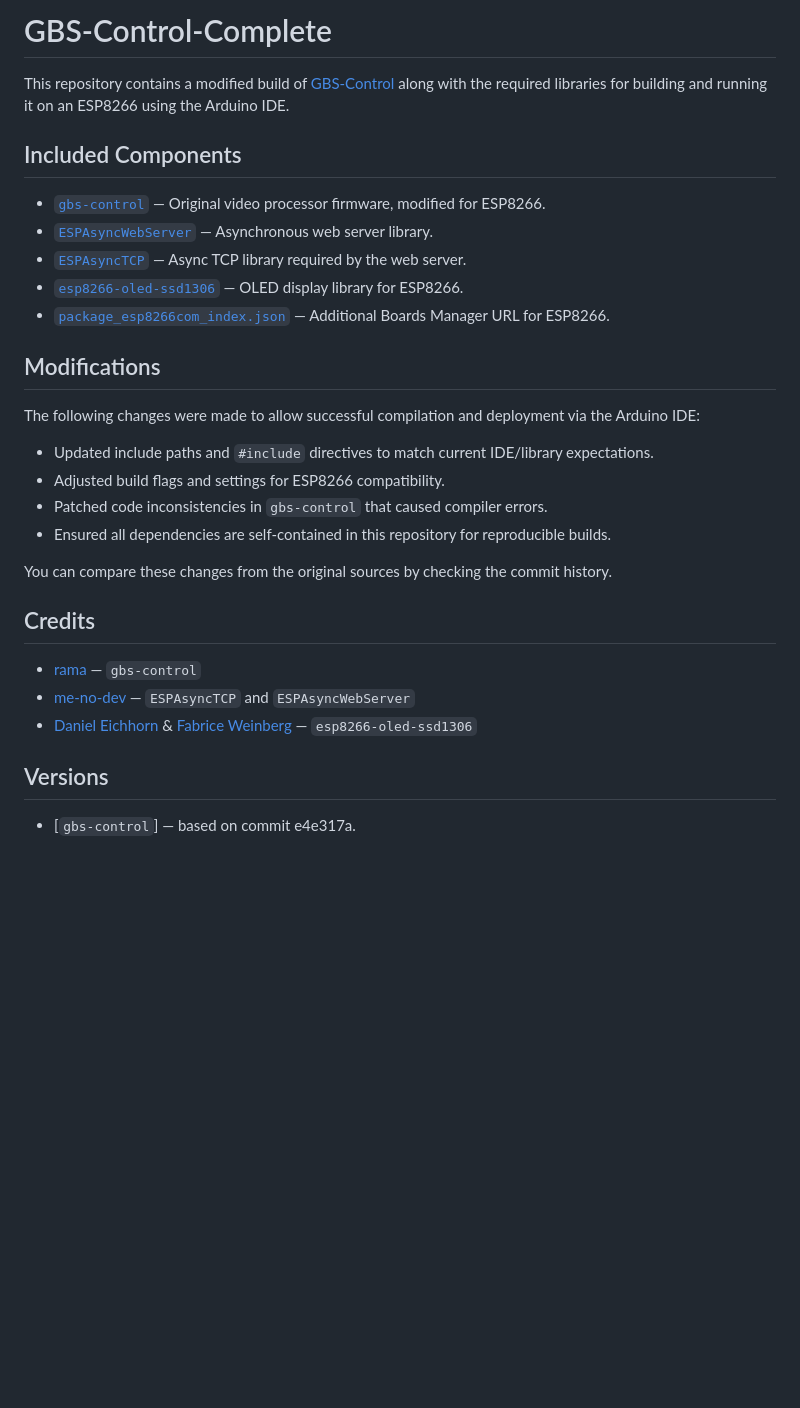
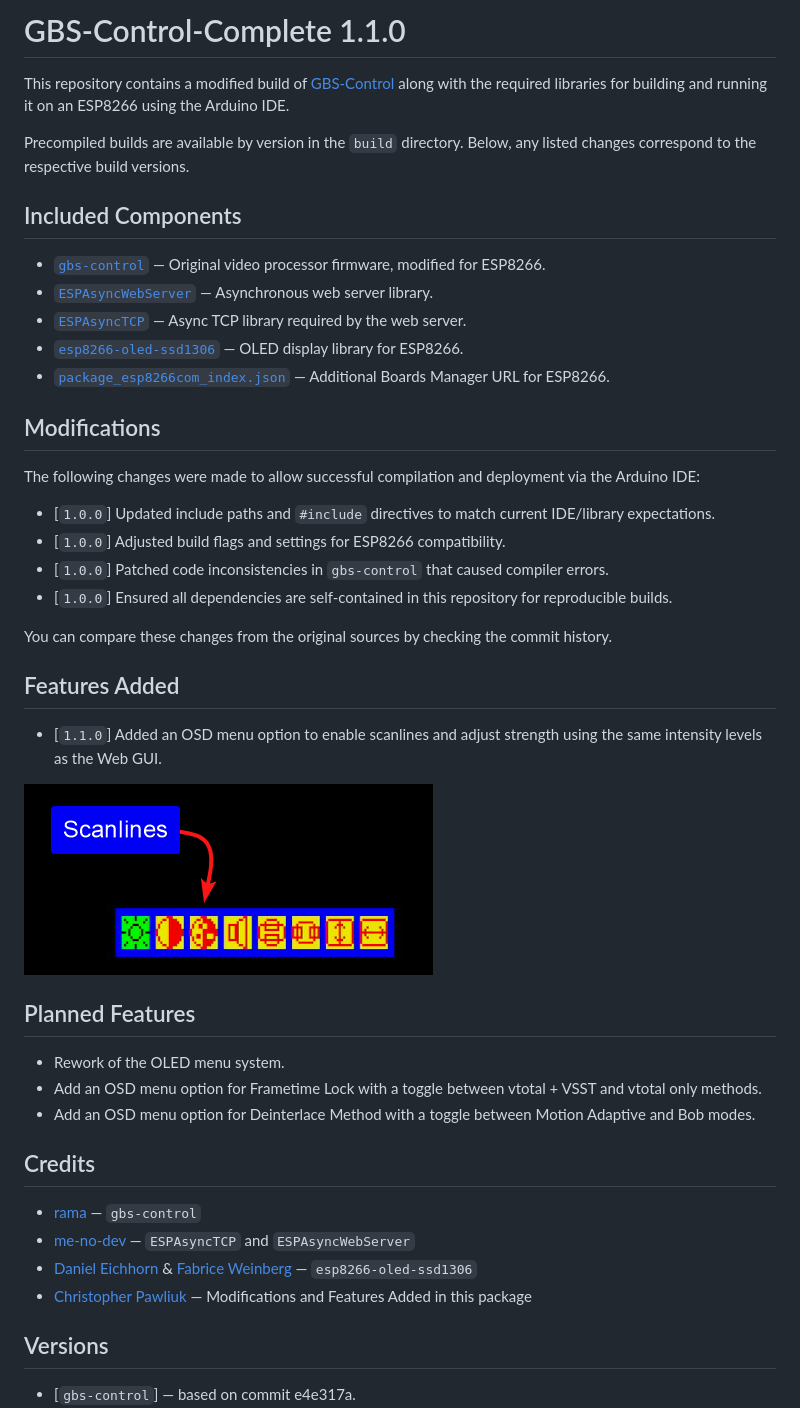
Before and after one commit to cpawliuk/GBS-Control-Complete, a Markdown page: README.md, the part around the change. GitHub-like rendering; pictures changed too: images/Scanlines-README-IMG.png (added); blank space fills up the shorter version.

Commit message:
Added an OSD menu option to enable scanlines and adjust strength using the same intensity levels as the Web GUI.

```diff
--- a/README.md
+++ b/README.md
@@ -1,6 +1,8 @@
-# GBS-Control-Complete
+# GBS-Control-Complete 1.1.0
 
 This repository contains a modified build of [GBS-Control](https://github.com/ramapcsx2/gbs-control) along with the required libraries for building and running it on an ESP8266 using the Arduino IDE.
+
+Precompiled builds are available by version in the `build` directory. Below, any listed changes correspond to the respective build versions.
 
 
 ## Included Components
@@ -16,12 +18,23 @@ This repository contains a modified build of [GBS-Control](https://github.com/ra
 
 The following changes were made to allow successful compilation and deployment via the Arduino IDE:
 
-- Updated include paths and `#include` directives to match current IDE/library expectations.
-- Adjusted build flags and settings for ESP8266 compatibility.
-- Patched code inconsistencies in `gbs-control` that caused compiler errors.
-- Ensured all dependencies are self-contained in this repository for reproducible builds.
+- [`1.0.0`] Updated include paths and `#include` directives to match current IDE/library expectations.
+- [`1.0.0`] Adjusted build flags and settings for ESP8266 compatibility.
+- [`1.0.0`] Patched code inconsistencies in `gbs-control` that caused compiler errors.
+- [`1.0.0`] Ensured all dependencies are self-contained in this repository for reproducible builds.
 
 You can compare these changes from the original sources by checking the commit history.
+
+
+## Features Added
+- [`1.1.0`] Added an OSD menu option to enable scanlines and adjust strength using the same intensity levels as the Web GUI.
+
+![Scanlines OSD Screenshot](images/Scanlines-README-IMG.png)
+
+## Planned Features
+- Rework of the OLED menu system.
+- Add an OSD menu option for Frametime Lock with a toggle between vtotal + VSST and vtotal only methods.
+- Add an OSD menu option for Deinterlace Method with a toggle between Motion Adaptive and Bob modes.
 
 
 ## Credits
@@ -29,6 +42,7 @@ You can compare these changes from the original sources by checking the commit h
 - [rama](https://github.com/ramapcsx2) — `gbs-control`
 - [me-no-dev](https://github.com/me-no-dev) — `ESPAsyncTCP` and `ESPAsyncWebServer`
 - [Daniel Eichhorn](https://github.com/squix78) & [Fabrice Weinberg](https://github.com/FWeinb) — `esp8266-oled-ssd1306`
+- [Christopher Pawliuk](https://github.com/cpawliuk) — Modifications and Features Added in this package
 
 
 ## Versions
```
Also changed, not shown: 6 other files.
